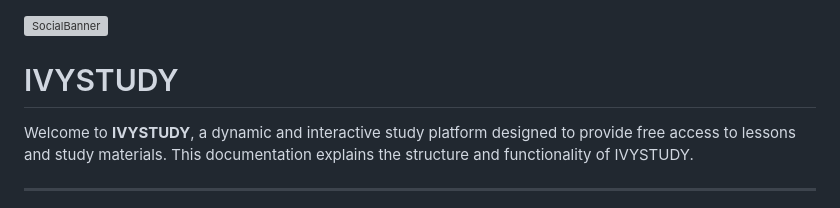
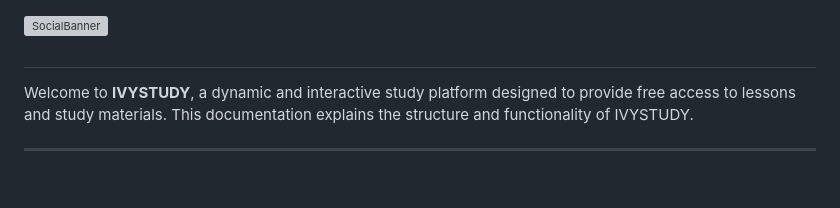
Before and after one commit to NagusameCS/IVY, a Markdown page: README.md, the part around the change. GitHub-like rendering; blank space fills up the shorter version; grey boxes are pictures that could not be loaded.

```diff
--- a/README.md
+++ b/README.md
@@ -1,5 +1,5 @@
 ![SocialBanner](https://github.com/user-attachments/assets/ca667a8a-068a-4045-b40b-5143cf29b10f)
-# IVYSTUDY
+#
 
 Welcome to **IVYSTUDY**, a dynamic and interactive study platform designed to provide free access to lessons and study materials. This documentation explains the structure and functionality of IVYSTUDY.
 
```
